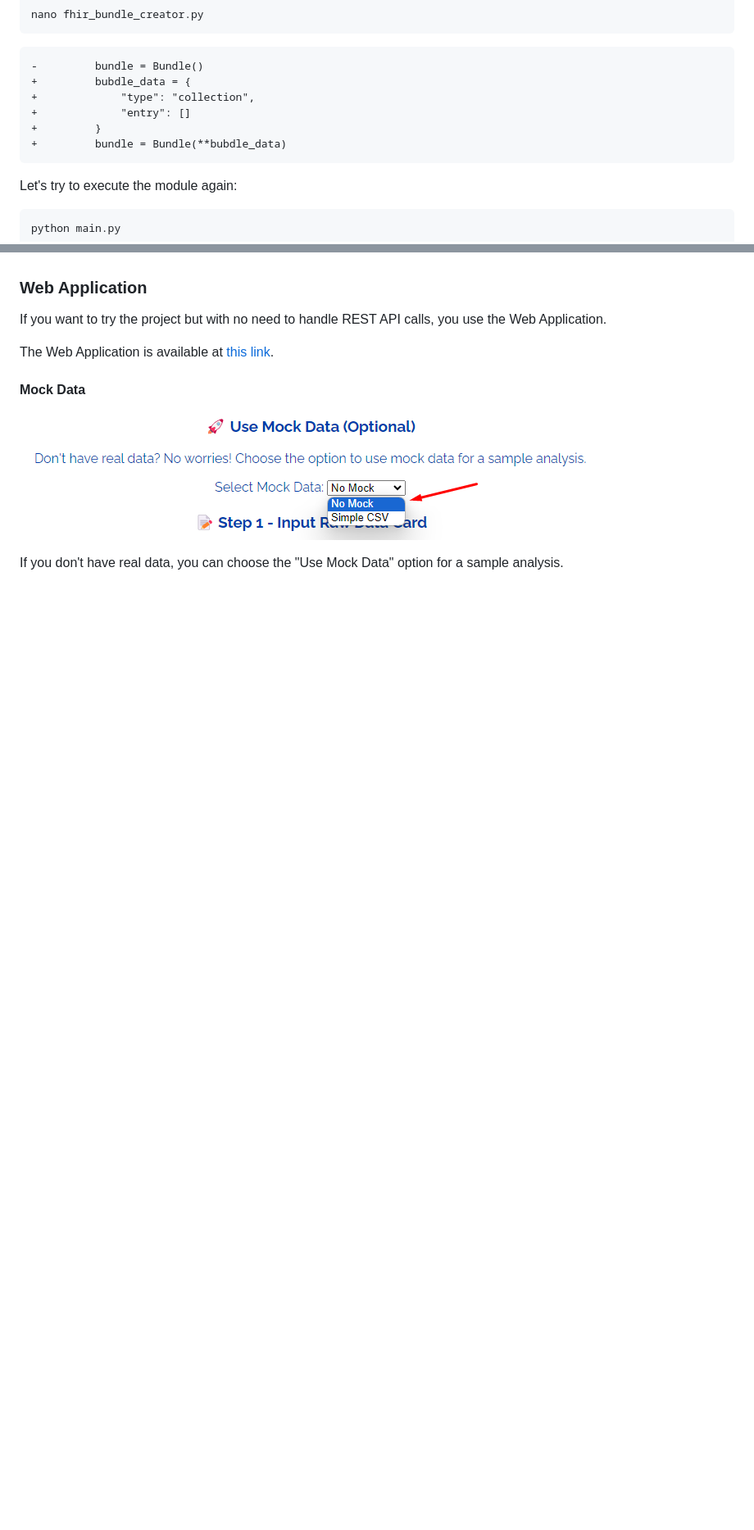
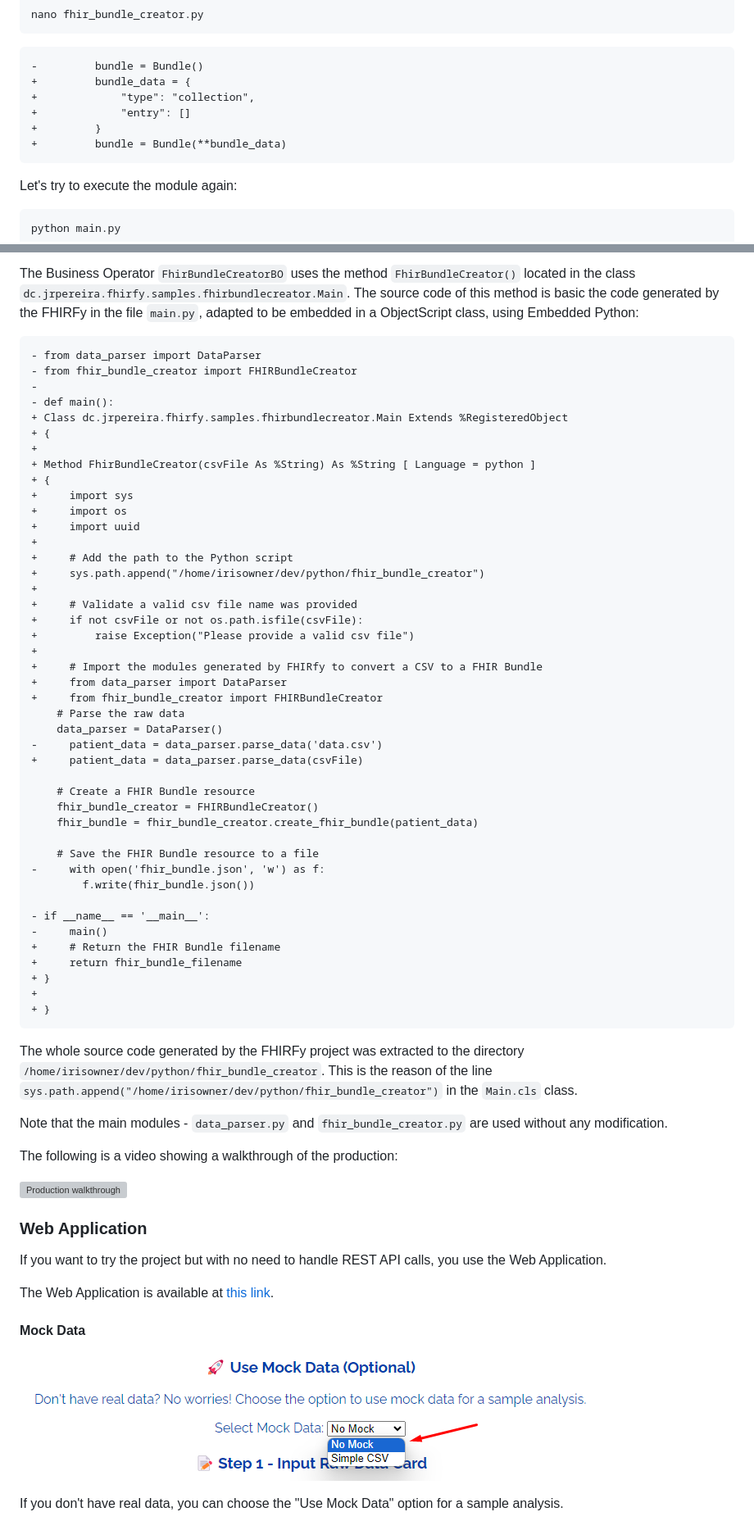
Before and after one commit to jrpereirajr/iris-fhirfy, a Markdown page: README.md, 2 parts joined by grey strips. Shown at 82% size. Drawn GitHub-style; blank space fills up the shorter version; grey boxes are pictures that could not be loaded.

Commit message:
sample production using simple csv to fhir example

````diff
--- a/README.md
+++ b/README.md
@@ -520,11 +522,11 @@ nano fhir_bundle_creator.py
 
 ```diff
 -         bundle = Bundle()
-+         bubdle_data = {
++         bundle_data = {
 +             "type": "collection",
 +             "entry": []
 +         }
-+         bundle = Bundle(**bubdle_data)
++         bundle = Bundle(**bundle_data)
 ```
 
 Let's try to execute the module again:
@@ -644,3 +663,59 @@ As you can see, now there are 11 patients as expected - the 6 already presented
+The Business Operator `FhirBundleCreatorBO` uses the method `FhirBundleCreator()` located in the class `dc.jrpereira.fhirfy.samples.fhirbundlecreator.Main`. The source code of this method is basic the code generated by the FHIRFy in the file `main.py`, adapted to be embedded in a ObjectScript class, using Embedded Python:
+
+```diff
+- from data_parser import DataParser
+- from fhir_bundle_creator import FHIRBundleCreator
+-
+- def main():
++ Class dc.jrpereira.fhirfy.samples.fhirbundlecreator.Main Extends %RegisteredObject
++ {
++
++ Method FhirBundleCreator(csvFile As %String) As %String [ Language = python ]
++ {
++     import sys
++     import os
++     import uuid
++
++     # Add the path to the Python script
++     sys.path.append("/home/irisowner/dev/python/fhir_bundle_creator")
++
++     # Validate a valid csv file name was provided
++     if not csvFile or not os.path.isfile(csvFile):
++         raise Exception("Please provide a valid csv file")
++
++     # Import the modules generated by FHIRfy to convert a CSV to a FHIR Bundle
++     from data_parser import DataParser
++     from fhir_bundle_creator import FHIRBundleCreator
+    # Parse the raw data
+    data_parser = DataParser()
+-     patient_data = data_parser.parse_data('data.csv')
++     patient_data = data_parser.parse_data(csvFile)
+
+    # Create a FHIR Bundle resource
+    fhir_bundle_creator = FHIRBundleCreator()
+    fhir_bundle = fhir_bundle_creator.create_fhir_bundle(patient_data)
+
+    # Save the FHIR Bundle resource to a file
+-     with open('fhir_bundle.json', 'w') as f:
+        f.write(fhir_bundle.json())
+
+- if __name__ == '__main__':
+-     main()
++     # Return the FHIR Bundle filename
++     return fhir_bundle_filename
++ }
++
++ }
+```
+
+The whole source code generated by the FHIRFy project was extracted to the directory `/home/irisowner/dev/python/fhir_bundle_creator`. This is the reason of the line `sys.path.append("/home/irisowner/dev/python/fhir_bundle_creator")` in the `Main.cls` class.
+
+Note that the main modules - `data_parser.py` and `fhir_bundle_creator.py` are used without any modification.
+
+The following is a video showing a walkthrough of the production:
+
+![Production walkthrough](https://raw.githubusercontent.com/jrpereirajr/iris-fhirfy/master/img/production-example.gif)
+
 ### Web Application
 
 If you want to try the project but with no need to handle REST API calls, you use the Web Application.
````
Also changed, not shown: other parts of README.md (+19 -0 lines), img/iris-production-example.png (added), 14 other files.
